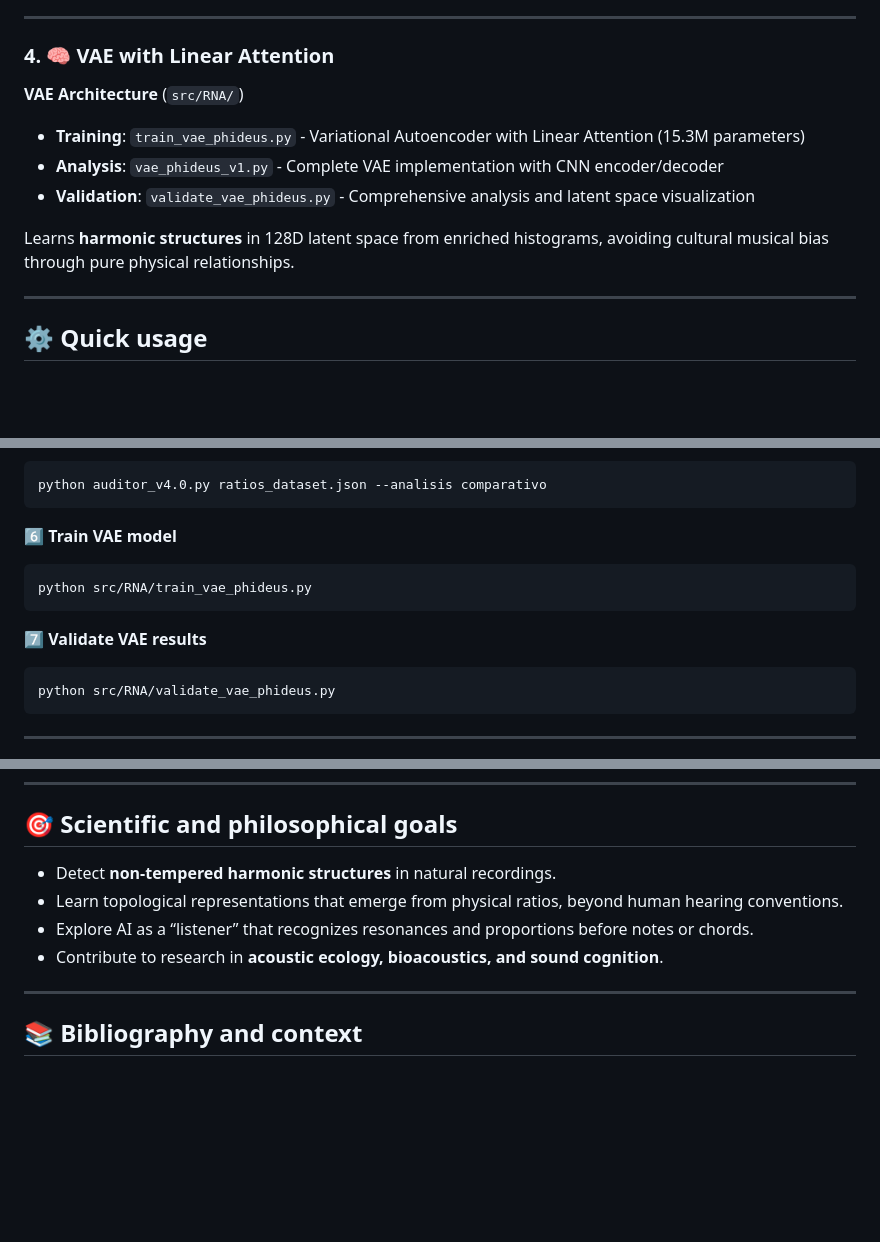
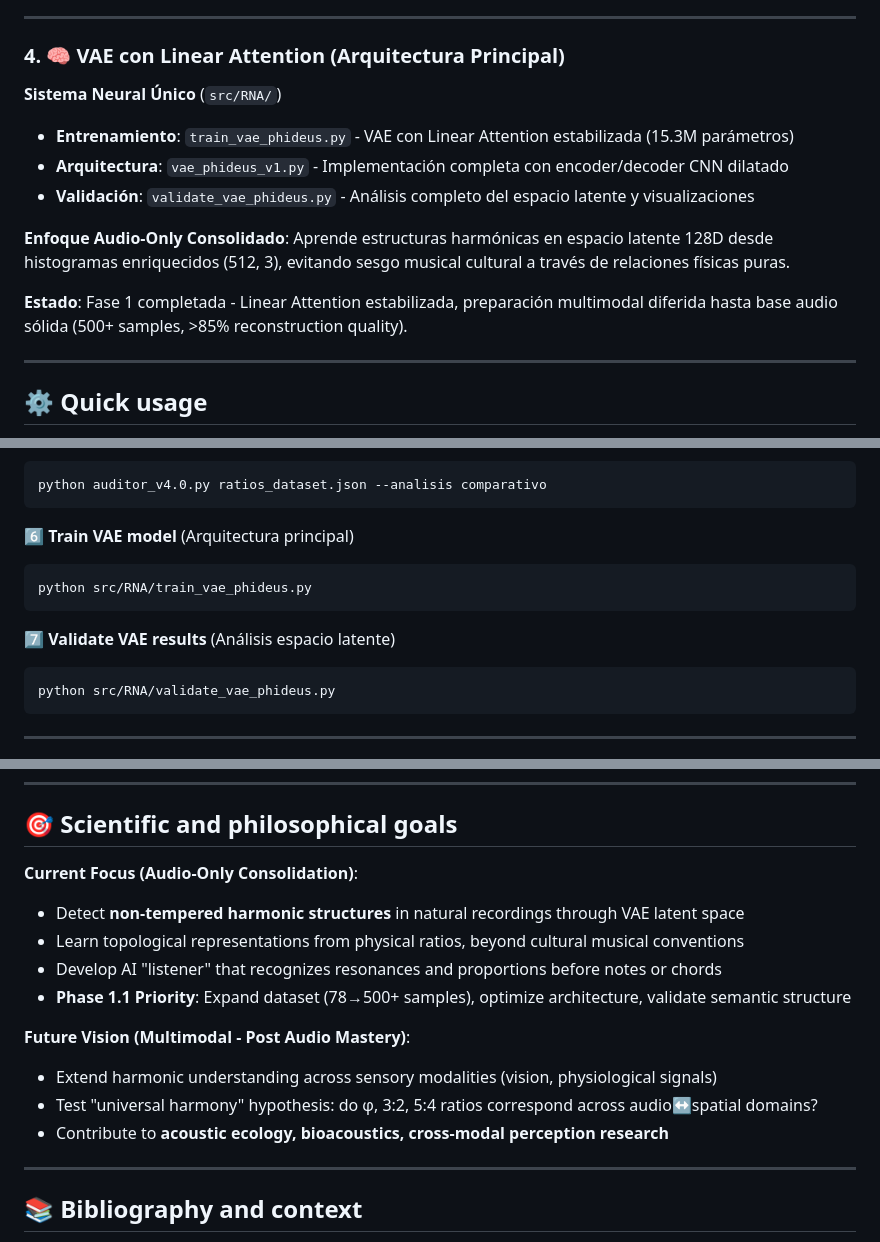
Before and after one commit to Mar-IA-no/Phideus, a Markdown page: readme.md, 3 parts joined by grey strips. Drawn GitHub-style; blank space fills up the shorter version.

````diff
--- a/readme.md
+++ b/readme.md
@@ -46,14 +46,16 @@ autocorrelation).
 
 ---
 
-### 4. 🧠 **VAE with Linear Attention**
+### 4. 🧠 **VAE con Linear Attention** (Arquitectura Principal)
 
-**VAE Architecture** (`src/RNA/`)
-- **Training**: `train_vae_phideus.py` - Variational Autoencoder with Linear Attention (15.3M parameters)
-- **Analysis**: `vae_phideus_v1.py` - Complete VAE implementation with CNN encoder/decoder
-- **Validation**: `validate_vae_phideus.py` - Comprehensive analysis and latent space visualization
+**Sistema Neural Único** (`src/RNA/`)
+- **Entrenamiento**: `train_vae_phideus.py` - VAE con Linear Attention estabilizada (15.3M parámetros)
+- **Arquitectura**: `vae_phideus_v1.py` - Implementación completa con encoder/decoder CNN dilatado
+- **Validación**: `validate_vae_phideus.py` - Análisis completo del espacio latente y visualizaciones
 
-Learns **harmonic structures** in 128D latent space from enriched histograms, avoiding cultural musical bias through pure physical relationships.
+**Enfoque Audio-Only Consolidado**: Aprende estructuras harmónicas en espacio latente 128D desde histogramas enriquecidos (512, 3), evitando sesgo musical cultural a través de relaciones físicas puras.
+
+**Estado**: Fase 1 completada - Linear Attention estabilizada, preparación multimodal diferida hasta base audio sólida (500+ samples, >85% reconstruction quality).
 
 ---
 
@@ -84,12 +86,12 @@ python auditor_v4.0.py ratios_dataset.json --analisis topologico --markdown > re
 python auditor_v4.0.py ratios_dataset.json --analisis comparativo
 ```
 
-6️⃣ **Train VAE model**
+6️⃣ **Train VAE model** (Arquitectura principal)
 ```bash
 python src/RNA/train_vae_phideus.py
 ```
 
-7️⃣ **Validate VAE results**
+7️⃣ **Validate VAE results** (Análisis espacio latente)
 ```bash
 python src/RNA/validate_vae_phideus.py
 ```
@@ -114,10 +116,16 @@ pip install numpy scipy librosa soundfile tabulate tqdm matplotlib torch bitsand
 
 ## 🎯 Scientific and philosophical goals
 
-- Detect **non-tempered harmonic structures** in natural recordings.
-- Learn topological representations that emerge from physical ratios, beyond human hearing conventions.
-- Explore AI as a “listener” that recognizes resonances and proportions before notes or chords.
-- Contribute to research in **acoustic ecology, bioacoustics, and sound cognition**.
+**Current Focus (Audio-Only Consolidation)**:
+- Detect **non-tempered harmonic structures** in natural recordings through VAE latent space
+- Learn topological representations from physical ratios, beyond cultural musical conventions
+- Develop AI "listener" that recognizes resonances and proportions before notes or chords
+- **Phase 1.1 Priority**: Expand dataset (78→500+ samples), optimize architecture, validate semantic structure
+
+**Future Vision (Multimodal - Post Audio Mastery)**:
+- Extend harmonic understanding across sensory modalities (vision, physiological signals)
+- Test "universal harmony" hypothesis: do φ, 3:2, 5:4 ratios correspond across audio↔spatial domains?
+- Contribute to **acoustic ecology, bioacoustics, cross-modal perception research**
 
 ---
 
````
Also changed, not shown: CLAUDE.md (+17 -8 lines).
